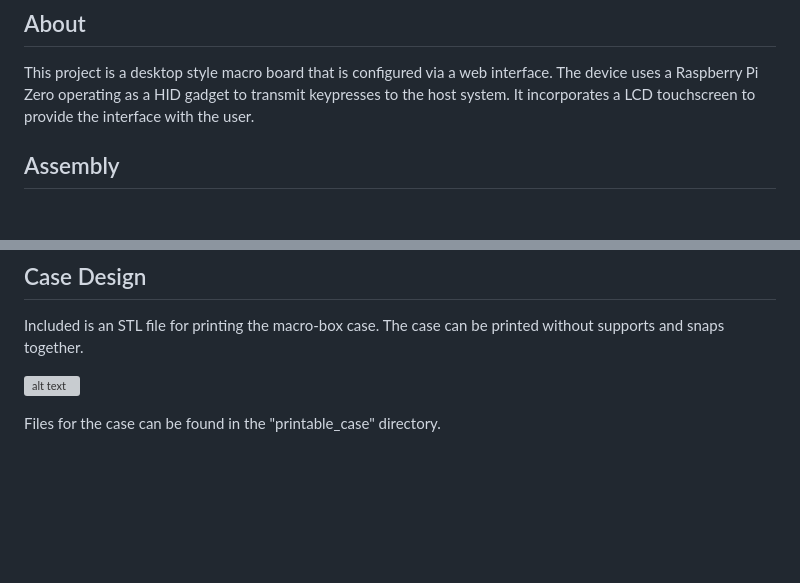
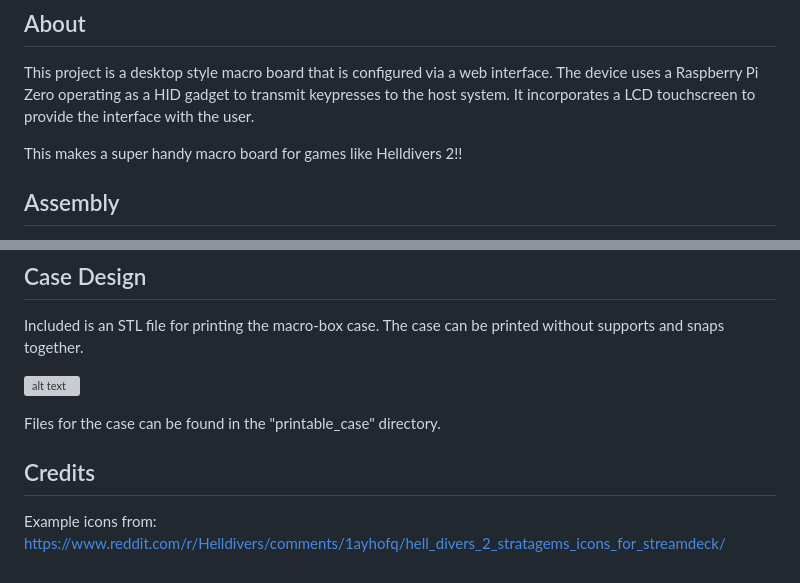
Before and after one commit to psmitty7373/hotkey, a Markdown page: README.md, 2 parts joined by grey strips. GitHub-like rendering; blank space fills up the shorter version; grey boxes are pictures that could not be loaded.

Commit message:
- readme

```diff
--- a/README.md
+++ b/README.md
@@ -3,6 +3,8 @@
 ##  About
 
 This project is a desktop style macro board that is configured via a web interface. The device uses a Raspberry Pi Zero operating as a HID gadget to transmit keypresses to the host system.  It incorporates a LCD touchscreen to provide the interface with the user.
+
+This makes a super handy macro board for games like Helldivers 2!!
 
 ## Assembly
 After printing the chassis, assembly is fairly straight forward.  The screen is pressure fitted into the lid and will only fit in one direction.
@@ -58,3 +60,7 @@ Included is an STL file for printing the macro-box case.  The case can be printe
 ![alt text](./printable_case/case_screenshot.png)
 
 Files for the case can be found in the "printable_case" directory.
+
+## Credits
+
+Example icons from: https://www.reddit.com/r/Helldivers/comments/1ayhofq/hell_divers_2_stratagems_icons_for_streamdeck/
```
